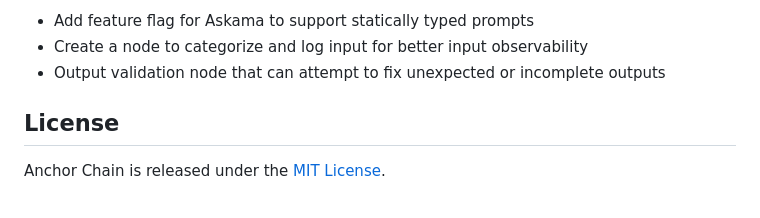
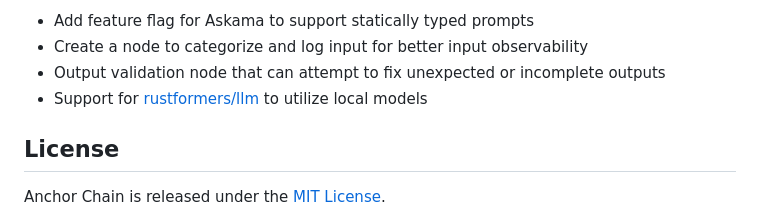
Before and after one commit to emersonmde/anchor-chain, a Markdown page: README.md, the part around the change. Drawn GitHub-style.

Commit message:
Updated TODO in README

```diff
--- a/README.md
+++ b/README.md
@@ -152,6 +152,7 @@ Other potential features for future releases:
 - Add feature flag for Askama to support statically typed prompts
 - Create a node to categorize and log input for better input observability
 - Output validation node that can attempt to fix unexpected or incomplete outputs
+- Support for [rustformers/llm](https://github.com/rustformers/llm) to utilize local models
 
 ## License
 
```
